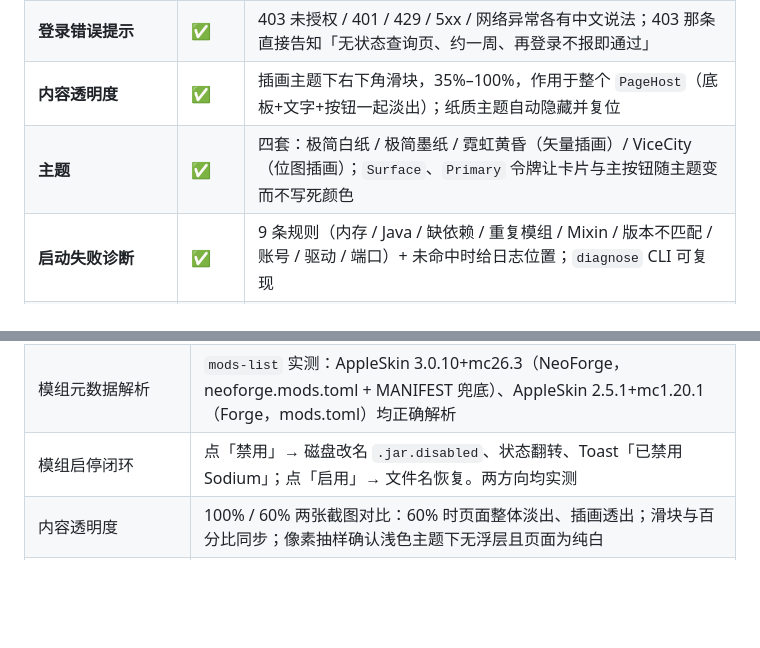
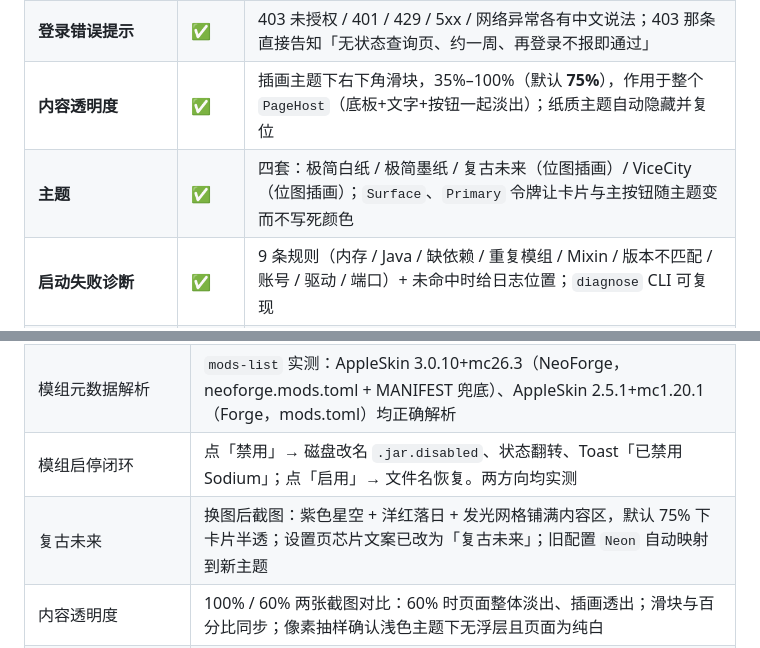
Before and after one commit to TwistzzzzSudo/SlopeX-Launcher, a Markdown page: docs/PROGRESS.md, 2 parts joined by grey strips. Rendered like a GitHub page; blank space fills up the shorter version.

```diff
--- a/docs/PROGRESS.md
+++ b/docs/PROGRESS.md
@@ -60,8 +60,8 @@
 | **Forge 安装** | ✅ | 取官方推荐版本 → 下 installer → 用合适 Java 无头执行 `--installClient` → 校验产物；缺原版自动补装；已加载 AppleSkin 实测 |
 | **NeoForge 安装** | ✅ | MC 版本推导版本号 → 镜像取 installer → 预取 install_profile 依赖 → 无头执行 → 补运行期库；已加载 AppleSkin（NeoForge 版）实测 |
 | **登录错误提示** | ✅ | 403 未授权 / 401 / 429 / 5xx / 网络异常各有中文说法；403 那条直接告知「无状态查询页、约一周、再登录不报即通过」 |
-| **内容透明度** | ✅ | 插画主题下右下角滑块，35%–100%，作用于整个 `PageHost`（底板+文字+按钮一起淡出）；纸质主题自动隐藏并复位 |
-| **主题** | ✅ | 四套：极简白纸 / 极简墨纸 / 霓虹黄昏（矢量插画）/ ViceCity（位图插画）；`Surface`、`Primary` 令牌让卡片与主按钮随主题变而不写死颜色 |
+| **内容透明度** | ✅ | 插画主题下右下角滑块，35%–100%（默认 **75%**），作用于整个 `PageHost`（底板+文字+按钮一起淡出）；纸质主题自动隐藏并复位 |
+| **主题** | ✅ | 四套：极简白纸 / 极简墨纸 / 复古未来（位图插画）/ ViceCity（位图插画）；`Surface`、`Primary` 令牌让卡片与主按钮随主题变而不写死颜色 |
 | **启动失败诊断** | ✅ | 9 条规则（内存 / Java / 缺依赖 / 重复模组 / Mixin / 版本不匹配 / 账号 / 驱动 / 端口）+ 未命中时给日志位置；`diagnose` CLI 可复现 |
 | **版本补全** | ✅ | `VersionRepair.Check/RepairAsync`：库 / 客户端 jar / 资源索引 / 资源对象；启动失败自动提示一键补全并重试；CLI `repair` |
 | **模组管理** | ✅ | 本地：列表（jar 元数据）/ 启停 / 删除 / 打开目录；在线：Modrinth 搜索安装 + 必需依赖自动补齐；CurseForge 需自备 API Key；UIA 与 CLI 双向实测 |
@@ -345,6 +345,7 @@ UI 层        5 页 + 主窗口 + 控件 + 样式 + 双主题调色板 + ThemeSe
 | 模态动效 | 用临时环境变量钩子开/关模态各截一张：开启后卡片居中不透明、背景被遮罩压暗；700ms 后关闭，遮罩与卡片完全消失、页面恢复（钩子验完已删除） |
 | 模组元数据解析 | `mods-list` 实测：AppleSkin 3.0.10+mc26.3（NeoForge，neoforge.mods.toml + MANIFEST 兜底）、AppleSkin 2.5.1+mc1.20.1（Forge，mods.toml）均正确解析 |
 | 模组启停闭环 | 点「禁用」→ 磁盘改名 `.jar.disabled`、状态翻转、Toast「已禁用 Sodium」；点「启用」→ 文件名恢复。两方向均实测 |
+| 复古未来 | 换图后截图：紫色星空 + 洋红落日 + 发光网格铺满内容区，默认 75% 下卡片半透；设置页芯片文案已改为「复古未来」；旧配置 `Neon` 自动映射到新主题 |
 | 内容透明度 | 100% / 60% 两张截图对比：60% 时页面整体淡出、插画透出；滑块与百分比同步；像素抽样确认浅色主题下无浮层且页面为纯白 |
 | 主题切换 | 四套逐一截图核对：白纸（黑主按钮）、ViceCity（粉主按钮 + 插画可见）、设置页五个芯片单行排列、说明文字随所选主题变化 |
 | 启动失败诊断 | 4 组样本实测：真实 Better MC 日志 **不误报**（走兜底并指出未生成崩溃报告）；`OutOfMemoryError`、`Missing or mandatory dependencies`、`Failed to verify username … premium account` 分别命中内存 / 缺依赖 / 账号规则 |
```
Also changed, not shown: other parts of docs/PROGRESS.md (+1 -1 lines), README.md (+4 -4 lines), docs/design-language.md (+3 -3 lines), art/retro-future.jpg (added), docs/screenshots/theme-retro-future-settings.png (added), docs/screenshots/theme-retro-future.png (added), 14 other files.
